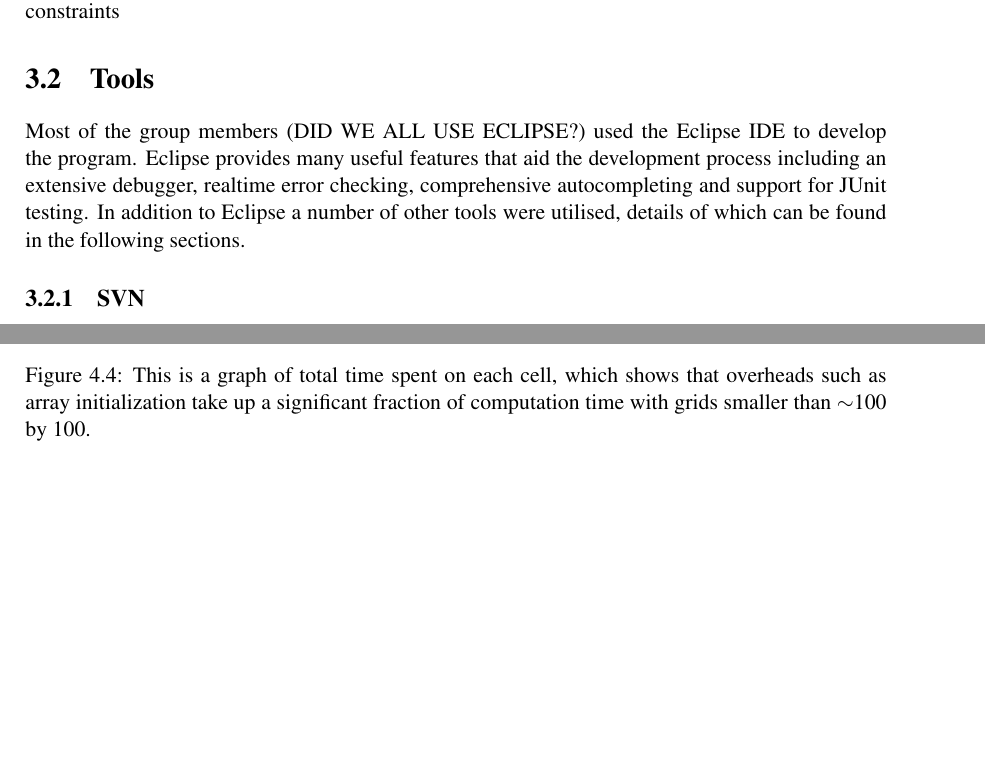
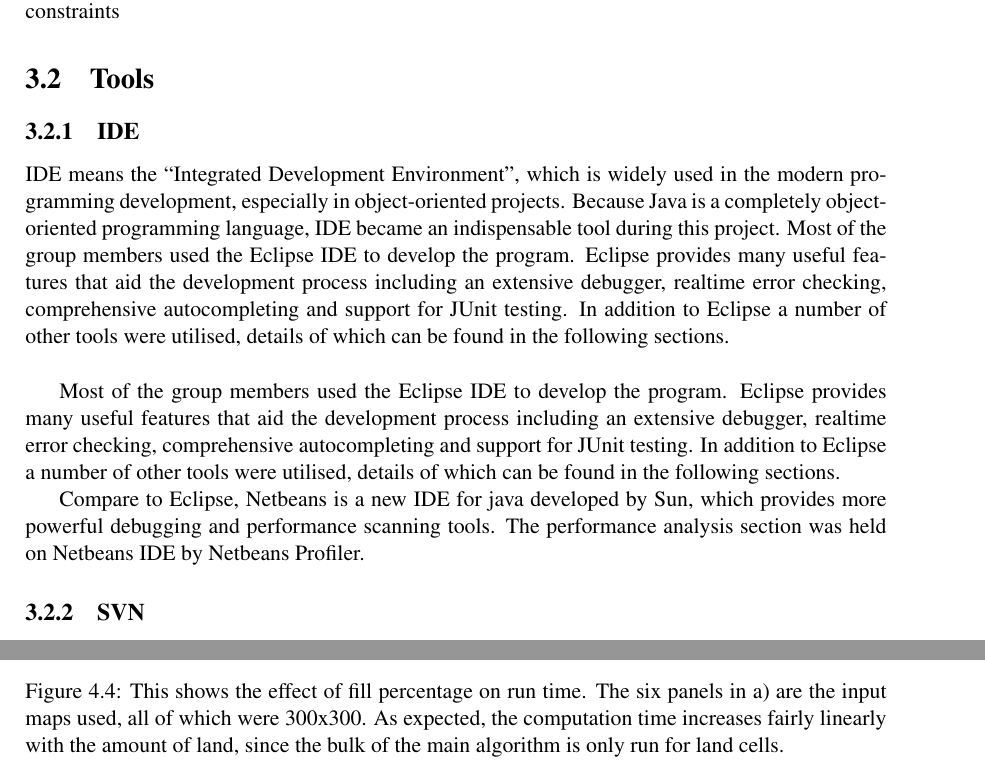
Before and after one commit to pessotto1987/ps-predator-prey, a LaTeX thesis (report/report.tex, which reads report/Performance_Analysis.tex): two parts of pages 11 and 17 of 18 before the commit and two parts of pages 11 and 18 of 19 after it, joined at a grey line, cut so that both start at the same text, the shorter picture padded with empty space. Compiled offline with pdfLaTeX.

Commit message:
added section about IDE to tools

```diff
--- a/report/Performance_Analysis.tex
+++ b/report/Performance_Analysis.tex
@@ -45,9 +45,10 @@
 
   \begin{figure}[h]
   \begin{center}
-  \subfloat[]{\includegraphics[width=65mm]{figs/emptypic.png}}
+  \subfloat[]{\includegraphics[width=40mm]{figs/emptypic.png}}
   \subfloat[]{\input{figs/empty}}
-  \caption{\label{overhead}This is a graph of total time spent on each cell, which shows that overheads such as array initialization
-  take up a significant fraction of computation time with grids smaller than $\sim$100 by 100.}
+  \caption{\label{empty}This shows the effect of fill percentage on run time. The six panels in a) are the input maps used, all of which were
+  300x300. As expected, the computation time increases fairly linearly with
+  the amount of land, since the bulk of the main algorithm is only run for land cells.}
   \end{center}
   \end{figure}
--- a/report/report.tex
+++ b/report/report.tex
@@ -280,12 +280,26 @@ Button holds start button, choice between range and preset values and parameter
 Gui is still very simplistic and could be enhanced more but was not due to time constraints
 
    \section{Tools}
+
+
+	 \subsection{IDE}
+
+	 IDE means the “Integrated Development Environment”, which is widely used in the modern programming development, especially in object-oriented projects. Because Java is a completely object-oriented programming language, IDE became an indispensable tool during this project.
+Most of the group members used the Eclipse IDE to develop the program. Eclipse provides many useful features that aid the development process including an extensive debugger, realtime error checking, comprehensive autocompleting and support for JUnit testing. In addition to Eclipse a number of other tools were utilised, details of which can be found in the following sections.\newline{}
+
+
+Most of the group members used the Eclipse IDE to develop the program. Eclipse provides many useful features that aid the development process including an extensive debugger, realtime error checking, comprehensive autocompleting and support for JUnit testing. In addition to Eclipse a number of other tools were utilised, details of which can be found in the following sections.
+
+Compare to Eclipse, Netbeans is a new IDE for java developed by Sun, which provides more powerful debugging and performance scanning tools. The performance analysis section was held on Netbeans IDE by Netbeans Profiler.
    %matt
-Most of the group members (DID WE ALL USE ECLIPSE?) used the Eclipse IDE to develop the program. Eclipse provides many useful features that aid the development process including an extensive debugger, realtime error checking, comprehensive autocompleting and support for JUnit testing. In addition to Eclipse a number of other tools were utilised, details of which can be found in the following sections.
+
+
       \subsection{SVN} %matt
+
 	We chose to host the SVN repository using a Google Code project. The home page can be found at \href{http://code.google.com/p/ps-predator-prey/}{http://code.google.com/p/ps-predator-prey/}. Doing so allowed us to make use of the many excellent tools that are available for managing such projects; the most obvious example being the ability to quickly and easily browse all of the revisions from r1 current via the web interface.  The fact that the code was hosted externally on a 24/h server meant that it could be accessed from anywhere at any time. There was also no issue with compatibility: Some of the group members opted to use the SVN Eclipse plug that interfaces seamlessly with the Google Code while others chose to use the more traditional approach of checking code in and out via the command line. Another invaluable feature was the ability to compare side by side any and all changes between revisions. See for example the changes made to Output.java in revision r29:\\* \\*
 	 \href{http://code.google.com/p/ps-predator-prey/source/diff?spec=svn29&r=29&format=side&path=/code/Output.java}{http://code.google.com/p/ps-predator-prey/source/diff?spec=svn29&r=29&format=side&path=/code/Output.java} \\* \\*
 	 This feature is compatible with all text files, and so also proved useful for the group editing of latex files.
+
 
       \subsection{Ant File} %tom, Jorge
 To automate the building of the software, we have coded an Ant file using the XML language. The Ant file contains the appropriate sections that ensures compilation uses the correct files in the right packages. In order to maintain portability, we included a lib/ directory that contains libraries necessary to the Ant program, so it needs not search the local file system. The scripts also produces a .jar file containing the whole project for easy transportation.
```
Also changed, not shown: report/report.pdf.
